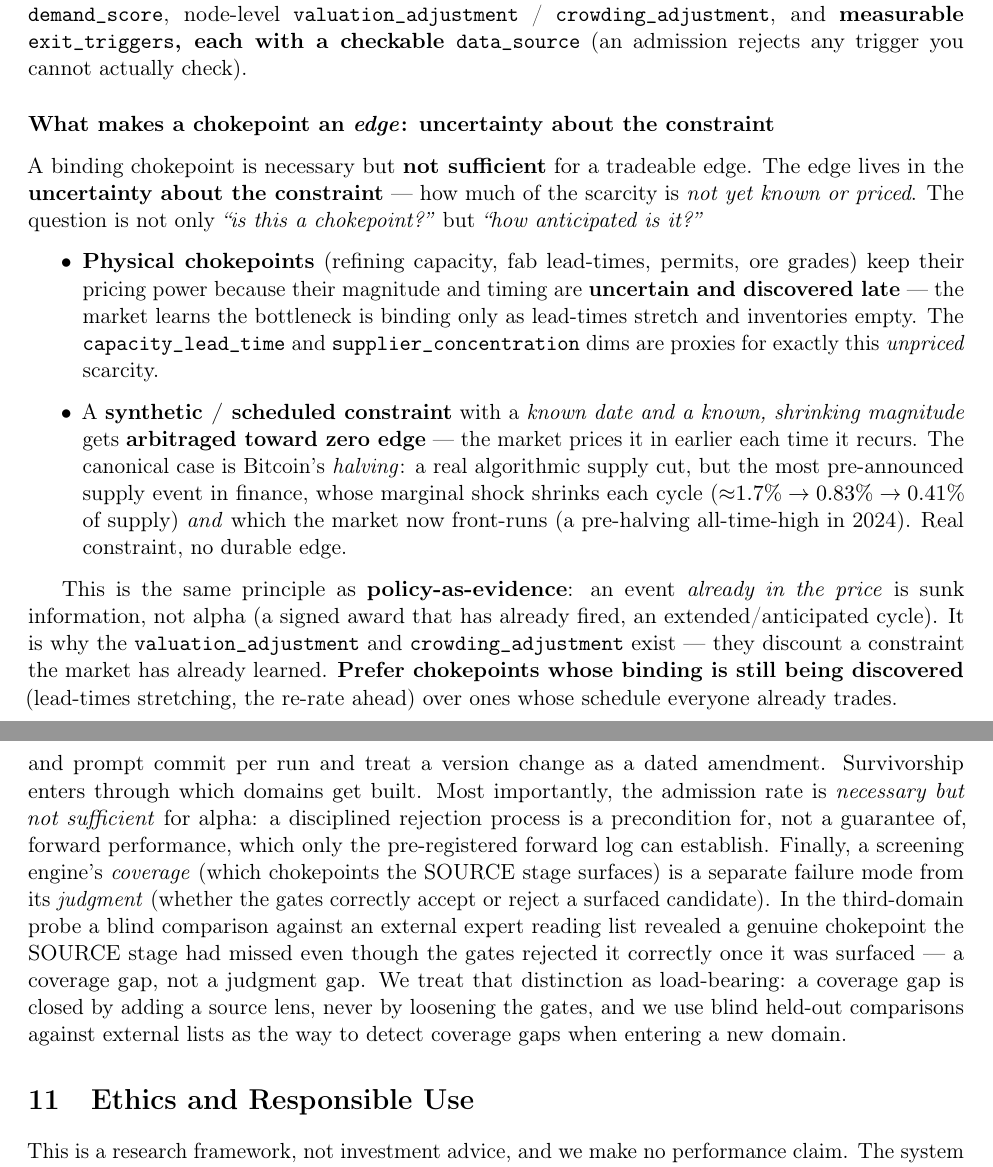
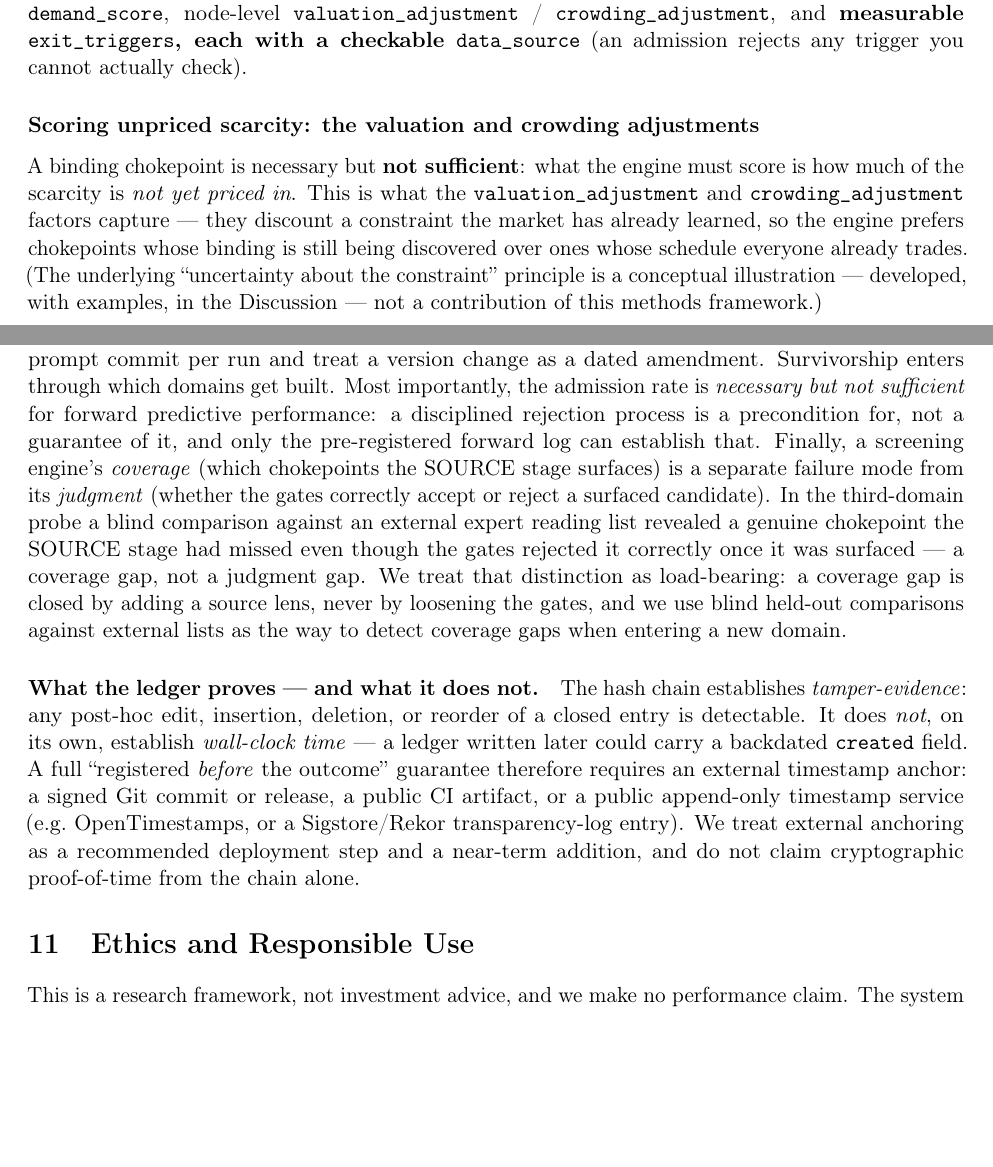
Before and after one commit to yixingz3/qpop, a LaTeX paper (research/paper/paper.tex): two parts of pages 6 and 21 of 25, joined at a grey line, cut so that both start at the same text, the shorter picture padded with empty space. Compiled offline with pdfLaTeX.

Commit message:
feat: reviewer-feedback pass — trust-model, runnable-today clarity, demo + Makefile
paper:
- intro leads with the LLM over-admission failure (testbed = investing), not investing (S4)
- 'alpha' -> 'forward predictive performance' in the general claims (S4)
- dedupe the Bitcoin/constraint-uncertainty illustration out of the methods
  section into Discussion (S5); add 'illustrations are not contributions' note (S6)
- COI -> title-page footnote (S1); e-value attribution de-linked from POPPER and
  marked pre-registered-not-yet-implemented (S3)
- NEW Limitations para: what the ledger proves / does not — hash chain is
  tamper-evidence, not wall-clock time; needs an external timestamp anchor
- intro auditor disclosure made consistent (LLM-auditor, n=14, Wilson CI)

repo:
- README: 'what's runnable today' status table; 60-second demo with expected output;
  'what the ledger proves (and what it doesn't)' table; cross-agent + timestamp
  roadmap; domain-agnostic framing; LLM-auditor consistency on the pilot line
- Makefile: make test / verify-sample / demo / paper (reviewer reproduction path)
- src README: install-from-source (no misleading pip install)

```diff
--- a/research/paper/paper.tex
+++ b/research/paper/paper.tex
@@ -21,7 +21,10 @@
 
 \title{Forward-Registered, Auditable LLM-Assisted Research:\\
 A Reliability Methodology, with a Capital-Markets Testbed}
-\author{Yixing Zheng}
+\author{Yixing Zheng\thanks{The author maintains a private research book applying this method and
+may hold positions in names within the example domains discussed here. Example names are illustrative
+of the decision taxonomy --- not disclosures, endorsements, or recommendations. See
+\S\,``Ethics and Responsible Use.''}}
 \date{June 2026}
 
 \begin{document}
@@ -364,33 +369,15 @@ Each node carries: a physical rationale, \texttt{bottleneck\_dims}
 and \textbf{measurable \texttt{exit\_triggers}, each with a checkable \texttt{data\_source}} (an
 admission rejects any trigger you cannot actually check).
 
-\subsubsection*{What makes a chokepoint an \emph{edge}: uncertainty about the constraint}
+\subsubsection*{Scoring unpriced scarcity: the valuation and crowding adjustments}
 
-A binding chokepoint is necessary but \textbf{not sufficient} for a tradeable edge. The edge lives
-in the \textbf{uncertainty about the constraint} --- how much of the scarcity is \emph{not yet known
-or priced}. The question is not only \emph{``is this a chokepoint?''} but \emph{``how anticipated
-is it?''}
-
-\begin{itemize}
-  \item \textbf{Physical chokepoints} (refining capacity, fab lead-times, permits, ore grades) keep
-    their pricing power because their magnitude and timing are \textbf{uncertain and discovered
-    late} --- the market learns the bottleneck is binding only as lead-times stretch and inventories
-    empty. The \texttt{capacity\_lead\_time} and \texttt{supplier\_concentration} dims are proxies
-    for exactly this \emph{unpriced} scarcity.
-  \item A \textbf{synthetic / scheduled constraint} with a \emph{known date and a known, shrinking
-    magnitude} gets \textbf{arbitraged toward zero edge} --- the market prices it in earlier each
-    time it recurs. The canonical case is Bitcoin's \emph{halving}: a real algorithmic supply cut,
-    but the most pre-announced supply event in finance, whose marginal shock shrinks each cycle
-    (${\approx}1.7\% \to 0.83\% \to 0.41\%$ of supply) \emph{and} which the market now front-runs
-    (a pre-halving all-time-high in 2024). Real constraint, no durable edge.
-\end{itemize}
-
-This is the same principle as \textbf{policy-as-evidence}: an event \emph{already in the price} is
-sunk information, not alpha (a signed award that has already fired, an extended/anticipated cycle).
-It is why the \texttt{valuation\_adjustment} and \texttt{crowding\_adjustment} exist --- they
-discount a constraint the market has already learned. \textbf{Prefer chokepoints whose binding is
-still being discovered} (lead-times stretching, the re-rate ahead) over ones whose schedule
-everyone already trades.
+A binding chokepoint is necessary but \textbf{not sufficient}: what the engine must score is how much
+of the scarcity is \emph{not yet priced in}. This is what the \texttt{valuation\_adjustment} and
+\texttt{crowding\_adjustment} factors capture --- they discount a constraint the market has already
+learned, so the engine prefers chokepoints whose binding is still being discovered over ones whose
+schedule everyone already trades. (The underlying ``uncertainty about the constraint'' principle is a
+conceptual illustration --- developed, with examples, in the Discussion --- not a contribution of this
+methods framework.)
 
 \subsection{Confidence decomposition (kills theme-chasing)}
 
@@ -1314,8 +1308,8 @@ The forward sample is small and early; intervals are wide and no live-money trac
 LLM outputs are nondeterministic across model versions, so we log the exact model identifier and
 prompt commit per run and treat a version change as a dated amendment. Survivorship enters through
 which domains get built. Most importantly, the admission rate is \emph{necessary but not sufficient}
-for alpha: a disciplined rejection process is a precondition for, not a guarantee of, forward
-performance, which only the pre-registered forward log can establish. Finally, a screening engine's
+for forward predictive performance: a disciplined rejection process is a precondition for, not a
+guarantee of it, and only the pre-registered forward log can establish that. Finally, a screening engine's
 \emph{coverage} (which chokepoints the SOURCE stage surfaces) is a separate failure mode from its
 \emph{judgment} (whether the gates correctly accept or reject a surfaced candidate). In the
 third-domain probe a blind comparison against an external expert reading list revealed a genuine
@@ -1323,6 +1317,15 @@ chokepoint the SOURCE stage had missed even though the gates rejected it correct
 surfaced --- a coverage gap, not a judgment gap. We treat that distinction as load-bearing: a coverage
 gap is closed by adding a source lens, never by loosening the gates, and we use blind held-out
 comparisons against external lists as the way to detect coverage gaps when entering a new domain.
+
+\paragraph{What the ledger proves --- and what it does not.} The hash chain establishes
+\emph{tamper-evidence}: any post-hoc edit, insertion, deletion, or reorder of a closed entry is
+detectable. It does \emph{not}, on its own, establish \emph{wall-clock time} --- a ledger written
+later could carry a backdated \texttt{created} field. A full ``registered \emph{before} the outcome''
+guarantee therefore requires an external timestamp anchor: a signed Git commit or release, a public
+CI artifact, or a public append-only timestamp service (e.g.\ OpenTimestamps, or a Sigstore/Rekor
+transparency-log entry). We treat external anchoring as a recommended deployment step and a near-term
+addition, and do not claim cryptographic proof-of-time from the chain alone.
 
 \section{Ethics and Responsible Use}
 This is a research framework, not investment advice, and we make no performance claim. The system is
```
Also changed, not shown: Makefile (added), README.md, research/paper/paper.pdf, research/paper/paper.tex (27 more changed lines).
